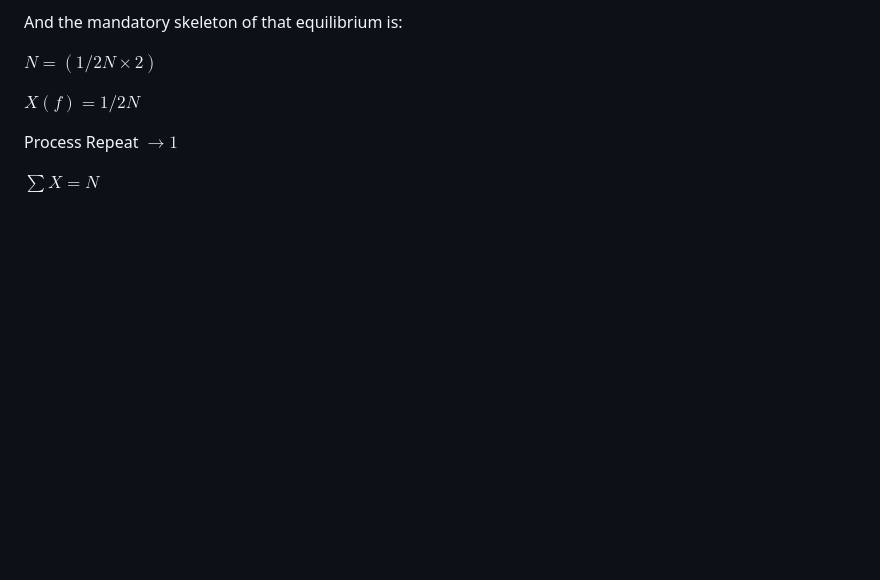
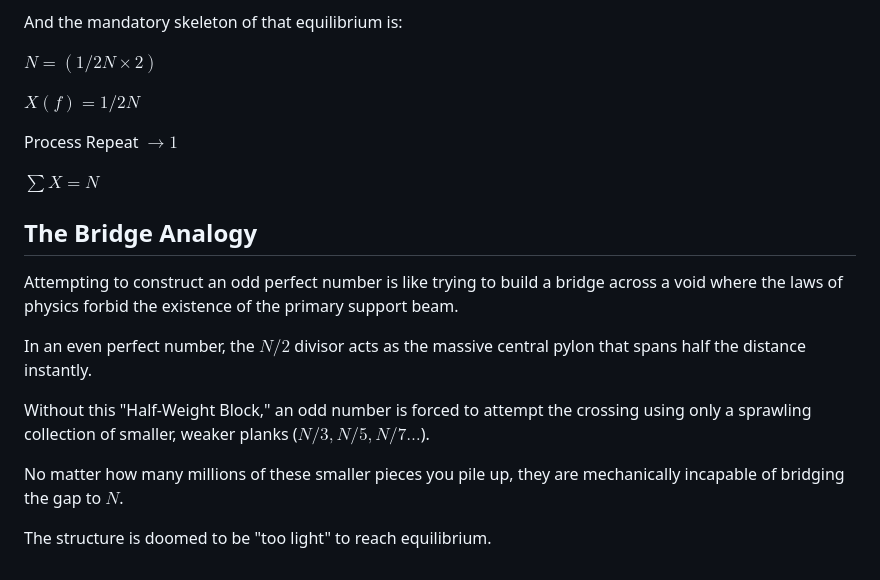
Before and after one commit to Thor110/InscribedSquareProblem, a Markdown page: README.md, the part around the change. Rendered like a GitHub page; blank space fills up the shorter version.

Commit message:
bridge analogy

```diff
--- a/README.md
+++ b/README.md
@@ -71,3 +71,15 @@ $X(f) = 1/2 N$
 Process Repeat $\rightarrow 1$
 
 $\sum X = N$
+
+## The Bridge Analogy
+
+Attempting to construct an odd perfect number is like trying to build a bridge across a void where the laws of physics forbid the existence of the primary support beam.
+
+In an even perfect number, the $N/2$ divisor acts as the massive central pylon that spans half the distance instantly.
+
+Without this "Half-Weight Block," an odd number is forced to attempt the crossing using only a sprawling collection of smaller, weaker planks ($N/3, N/5, N/7 \dots$).
+
+No matter how many millions of these smaller pieces you pile up, they are mechanically incapable of bridging the gap to $N$.
+
+The structure is doomed to be "too light" to reach equilibrium.
```
